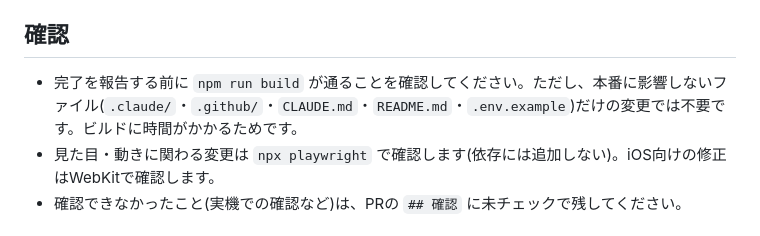
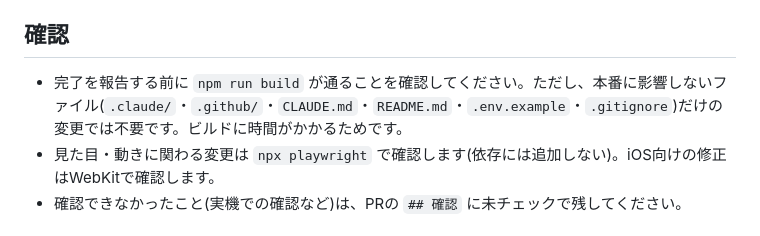
Before and after one commit to chisamikan/chisamikan.site, a Markdown page: CLAUDE.md, the part around the change. Drawn GitHub-style.

Commit message:
[update]ビルドの確認を省けるファイルに.gitignoreを加える
.gitignoreはGitに入れるファイルを決めるだけで、本番のビルド結果は変わらないため。

Co-Authored-By: Claude Opus 5.5 <noreply@anthropic.com>

```diff
--- a/CLAUDE.md
+++ b/CLAUDE.md
@@ -30,7 +30,7 @@
 
 ## 確認
 
-- 完了を報告する前に `npm run build` が通ることを確認してください。ただし、本番に影響しないファイル(`.claude/`・`.github/`・`CLAUDE.md`・`README.md`・`.env.example`)だけの変更では不要です。ビルドに時間がかかるためです。
+- 完了を報告する前に `npm run build` が通ることを確認してください。ただし、本番に影響しないファイル(`.claude/`・`.github/`・`CLAUDE.md`・`README.md`・`.env.example`・`.gitignore`)だけの変更では不要です。ビルドに時間がかかるためです。
 - 見た目・動きに関わる変更は `npx playwright` で確認します(依存には追加しない)。iOS向けの修正はWebKitで確認します。
 - 確認できなかったこと(実機での確認など)は、PRの `## 確認` に未チェックで残してください。
 
```
